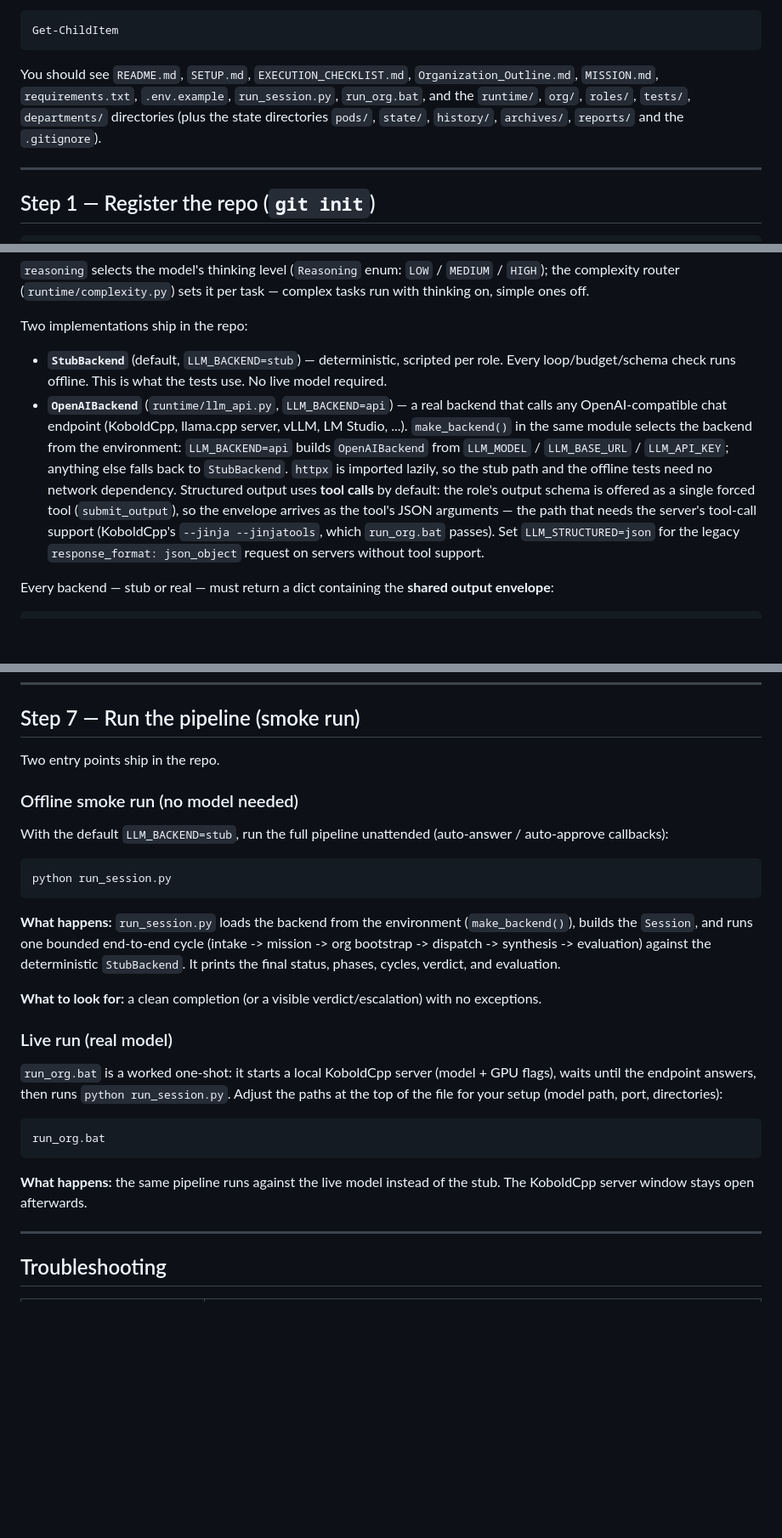
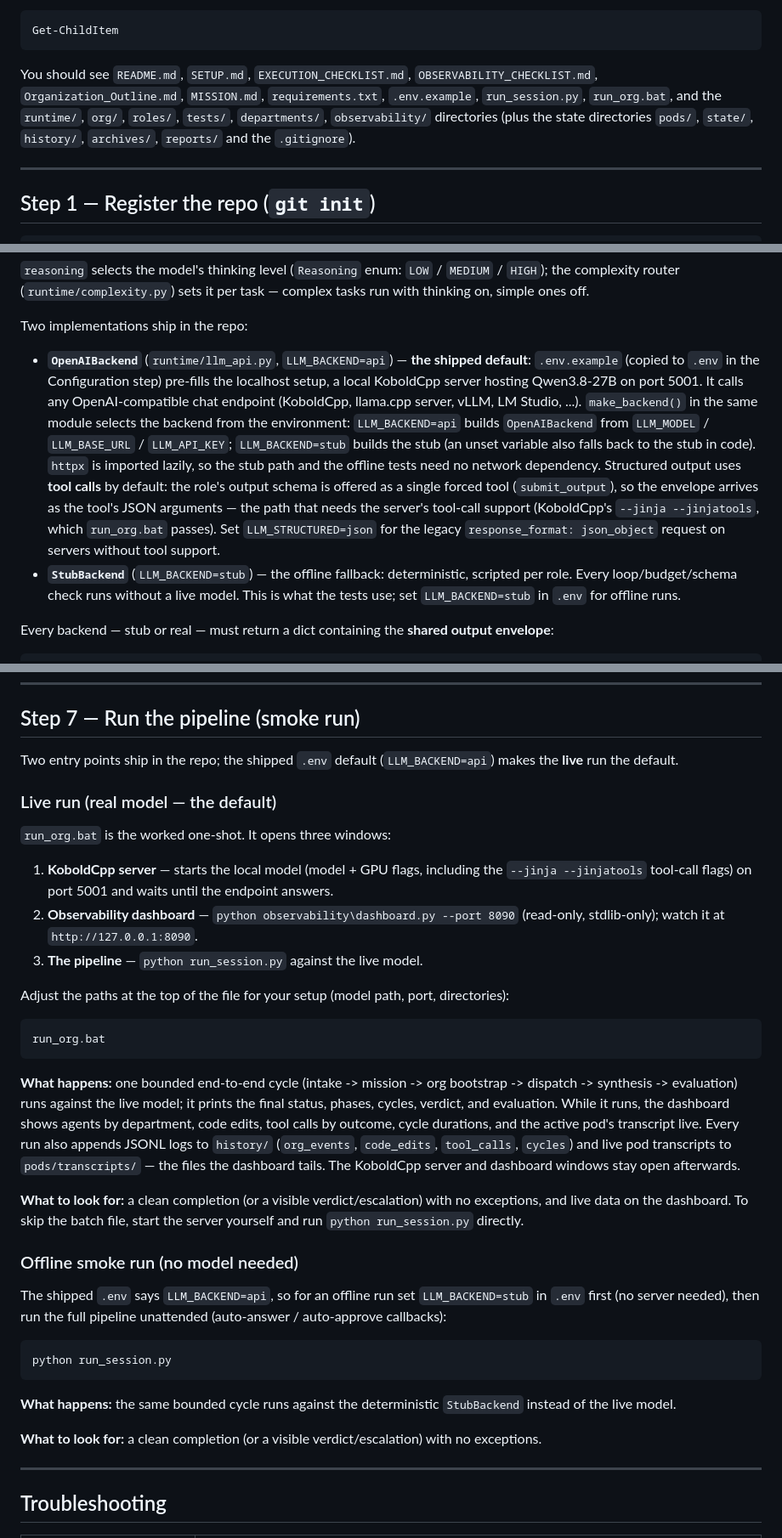
Before and after one commit to Callahman/LLM_Organization, a Markdown page: SETUP.md, 3 parts joined by grey strips. Shown at 85% size. GitHub-like rendering; blank space fills up the shorter version.

````diff
--- a/SETUP.md
+++ b/SETUP.md
@@ -46,10 +47,11 @@ Get-ChildItem
 ```
 
 You should see `README.md`, `SETUP.md`, `EXECUTION_CHECKLIST.md`,
-`Organization_Outline.md`, `MISSION.md`, `requirements.txt`, `.env.example`,
-`run_session.py`, `run_org.bat`, and the `runtime/`, `org/`, `roles/`,
-`tests/`, `departments/` directories (plus the state directories `pods/`,
-`state/`, `history/`, `archives/`, `reports/` and the `.gitignore`).
+`OBSERVABILITY_CHECKLIST.md`, `Organization_Outline.md`, `MISSION.md`,
+`requirements.txt`, `.env.example`, `run_session.py`, `run_org.bat`, and the
+`runtime/`, `org/`, `roles/`, `tests/`, `departments/`, `observability/`
+directories (plus the state directories `pods/`, `state/`, `history/`,
+`archives/`, `reports/` and the `.gitignore`).
 
 ---
 
@@ -200,22 +202,26 @@ sets it per task — complex tasks run with thinking on, simple ones off.
 
 Two implementations ship in the repo:
 
-- **`StubBackend`** (default, `LLM_BACKEND=stub`) — deterministic, scripted
-  per role. Every loop/budget/schema check runs offline. This is what the
-  tests use. No live model required.
-- **`OpenAIBackend`** (`runtime/llm_api.py`, `LLM_BACKEND=api`) — a real
-  backend that calls any OpenAI-compatible chat endpoint (KoboldCpp,
-  llama.cpp server, vLLM, LM Studio, ...). `make_backend()` in the same
-  module selects the backend from the environment: `LLM_BACKEND=api` builds
-  `OpenAIBackend` from `LLM_MODEL` / `LLM_BASE_URL` / `LLM_API_KEY`; anything
-  else falls back to `StubBackend`. `httpx` is imported lazily, so the stub
-  path and the offline tests need no network dependency. Structured output
-  uses **tool calls** by default: the role's output schema is offered as a
-  single forced tool (`submit_output`), so the envelope arrives as the
+- **`OpenAIBackend`** (`runtime/llm_api.py`, `LLM_BACKEND=api`) — **the
+  shipped default**: `.env.example` (copied to `.env` in the Configuration
+  step) pre-fills the localhost setup, a local KoboldCpp server hosting
+  Qwen3.8-27B on port 5001. It calls any OpenAI-compatible chat endpoint
+  (KoboldCpp, llama.cpp server, vLLM, LM Studio, ...). `make_backend()` in
+  the same module selects the backend from the environment:
+  `LLM_BACKEND=api` builds `OpenAIBackend` from `LLM_MODEL` / `LLM_BASE_URL`
+  / `LLM_API_KEY`; `LLM_BACKEND=stub` builds the stub (an unset variable
+  also falls back to the stub in code). `httpx` is imported lazily, so the
+  stub path and the offline tests need no network dependency. Structured
+  output uses **tool calls** by default: the role's output schema is offered
+  as a single forced tool (`submit_output`), so the envelope arrives as the
   tool's JSON arguments — the path that needs the server's tool-call support
   (KoboldCpp's `--jinja --jinjatools`, which `run_org.bat` passes). Set
   `LLM_STRUCTURED=json` for the legacy `response_format: json_object`
   request on servers without tool support.
+- **`StubBackend`** (`LLM_BACKEND=stub`) — the offline fallback:
+  deterministic, scripted per role. Every loop/budget/schema check runs
+  without a live model. This is what the tests use; set
+  `LLM_BACKEND=stub` in `.env` for offline runs.
 
 Every backend — stub or real — must return a dict containing the **shared
 output envelope**:
@@ -311,39 +320,57 @@ You should see your initial commit.
 
 ## Step 7 — Run the pipeline (smoke run)
 
-Two entry points ship in the repo.
+Two entry points ship in the repo; the shipped `.env` default
+(`LLM_BACKEND=api`) makes the **live** run the default.
+
+### Live run (real model — the default)
+
+`run_org.bat` is the worked one-shot. It opens three windows:
+
+1. **KoboldCpp server** — starts the local model (model + GPU flags,
+   including the `--jinja --jinjatools` tool-call flags) on port 5001 and
+   waits until the endpoint answers.
+2. **Observability dashboard** — `python observability\dashboard.py
+   --port 8090` (read-only, stdlib-only); watch it at
+   `http://127.0.0.1:8090`.
+3. **The pipeline** — `python run_session.py` against the live model.
+
+Adjust the paths at the top of the file for your setup (model path, port,
+directories):
+
+```powershell
+run_org.bat
+```
+
+**What happens:** one bounded end-to-end cycle (intake -> mission -> org
+bootstrap -> dispatch -> synthesis -> evaluation) runs against the live
+model; it prints the final status, phases, cycles, verdict, and evaluation.
+While it runs, the dashboard shows agents by department, code edits, tool
+calls by outcome, cycle durations, and the active pod's transcript live.
+Every run also appends JSONL logs to `history/` (`org_events`, `code_edits`,
+`tool_calls`, `cycles`) and live pod transcripts to `pods/transcripts/` —
+the files the dashboard tails. The KoboldCpp server and dashboard windows
+stay open afterwards.
+
+**What to look for:** a clean completion (or a visible verdict/escalation)
+with no exceptions, and live data on the dashboard. To skip the batch file,
+start the server yourself and run `python run_session.py` directly.
 
 ### Offline smoke run (no model needed)
 
-With the default `LLM_BACKEND=stub`, run the full pipeline unattended
-(auto-answer / auto-approve callbacks):
+The shipped `.env` says `LLM_BACKEND=api`, so for an offline run set
+`LLM_BACKEND=stub` in `.env` first (no server needed), then run the full
+pipeline unattended (auto-answer / auto-approve callbacks):
 
 ```powershell
 python run_session.py
 ```
 
-**What happens:** `run_session.py` loads the backend from the environment
-(`make_backend()`), builds the `Session`, and runs one bounded end-to-end
-cycle (intake -> mission -> org bootstrap -> dispatch -> synthesis ->
-evaluation) against the deterministic `StubBackend`. It prints the final
-status, phases, cycles, verdict, and evaluation.
+**What happens:** the same bounded cycle runs against the deterministic
+`StubBackend` instead of the live model.
 
 **What to look for:** a clean completion (or a visible verdict/escalation)
 with no exceptions.
-
-### Live run (real model)
-
-`run_org.bat` is a worked one-shot: it starts a local KoboldCpp server
-(model + GPU flags), waits until the endpoint answers, then runs
-`python run_session.py`. Adjust the paths at the top of the file for your
-setup (model path, port, directories):
-
-```powershell
-run_org.bat
-```
-
-**What happens:** the same pipeline runs against the live model instead of
-the stub. The KoboldCpp server window stays open afterwards.
 
 ---
 
````
Also changed, not shown: other parts of SETUP.md (+30 -17 lines).
